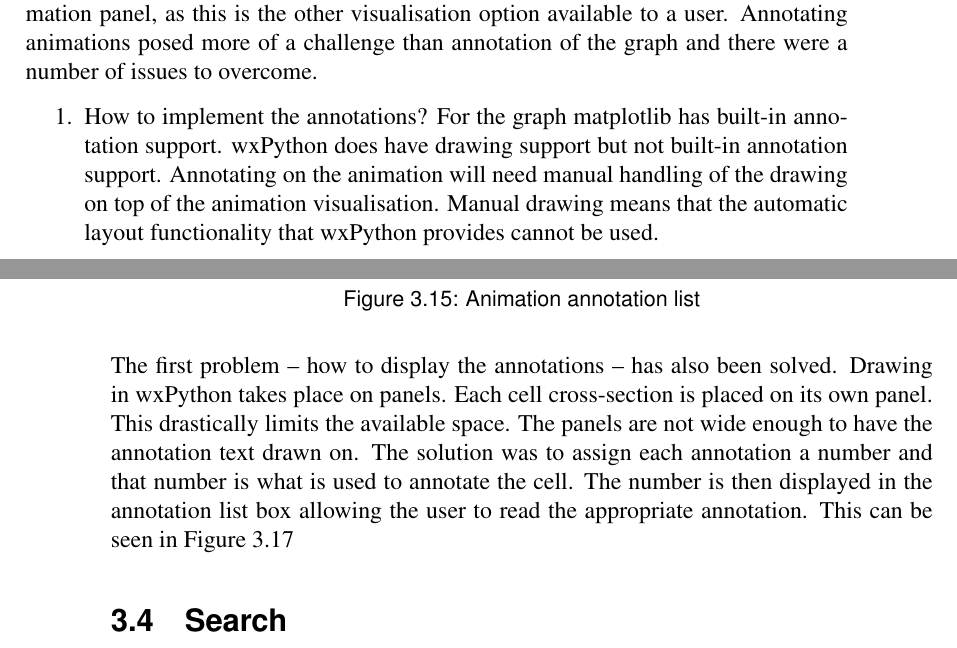
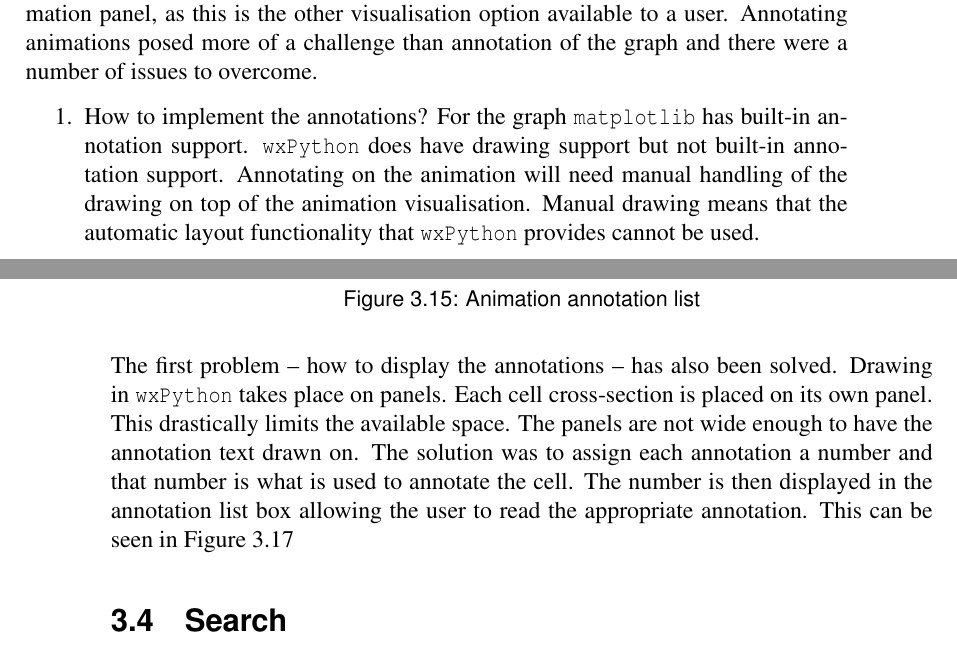
Before and after one commit to jkhulme/mpp2, a LaTeX thesis (mpp2.tex, which reads work.tex): two parts of pages 29 and 32 of 113, joined at a grey line, cut so that both start at the same text. Compiled offline with pdfLaTeX.

Commit message:
Up to search

```diff
--- a/work.tex
+++ b/work.tex
@@ -288,7 +288,7 @@ A similar issue to the difference in scale when calculating the distance from th
 After completing annotation of the graph it was important to expand this to the animation panel, as this is the other visualisation option available to a user.  Annotating animations posed more of a challenge than annotation of the graph and there were a number of issues to overcome.
 
 \begin{enumerate}
-\item How to implement the annotations?  For the graph matplotlib has built-in annotation support.  wxPython does have drawing support but not built-in annotation support.  Annotating on the animation will need manual handling of the drawing on top of the animation visualisation.  Manual drawing means that the automatic layout functionality that wxPython provides cannot be used.
+\item How to implement the annotations?  For the graph \texttt{matplotlib} has built-in annotation support.  \texttt{wxPython} does have drawing support but not built-in annotation support.  Annotating on the animation will need manual handling of the drawing on top of the animation visualisation.  Manual drawing means that the automatic layout functionality that \texttt{wxPython} provides cannot be used.
 \item When to display the annotations?  When an annotation is drawn on the graph it is displayed at all times.  The appearance of the graph does not change over time.  However the appearance of the animation visualisation does change over time.  The problem faced when annotating is whether to have annotations available at only specific times in the animation, or to have them there the whole time; and if they are going to appear and disappear, how can it be done without being distracting?
 \item How to give the user control over the annotations? When a user wants to edit or delete an annotation on the graph it is always there.  However on the animation panel if the annotation is temporal, then it is not always visible for the user to edit or delete and it would be frustrating for a user to constantly have to search through the animation to look for annotations to change them.
 \end{enumerate}
@@ -318,7 +318,7 @@ On the right hand side of the tool there is a panel which lists all annotations
     \label{fig:annotation_dialog}
 \end{figure}
 
-The first problem -- how to display the annotations -- has also been solved.  Drawing in wxPython takes place on panels.  Each cell cross-section is placed on its own panel.  This drastically limits the available space.  The panels are not wide enough to have the annotation text drawn on.  The solution was to assign each annotation a number and that number is what is used to annotate the cell.  The number is then displayed in the annotation list box allowing the user to read the appropriate annotation.  This can be seen in Figure~\ref{fig:annotation_whole}
+The first problem -- how to display the annotations -- has also been solved.  Drawing in \texttt{wxPython} takes place on panels.  Each cell cross-section is placed on its own panel.  This drastically limits the available space.  The panels are not wide enough to have the annotation text drawn on.  The solution was to assign each annotation a number and that number is what is used to annotate the cell.  The number is then displayed in the annotation list box allowing the user to read the appropriate annotation.  This can be seen in Figure~\ref{fig:annotation_whole}
 
 \begin{figure}[h!]
     \centering
```
